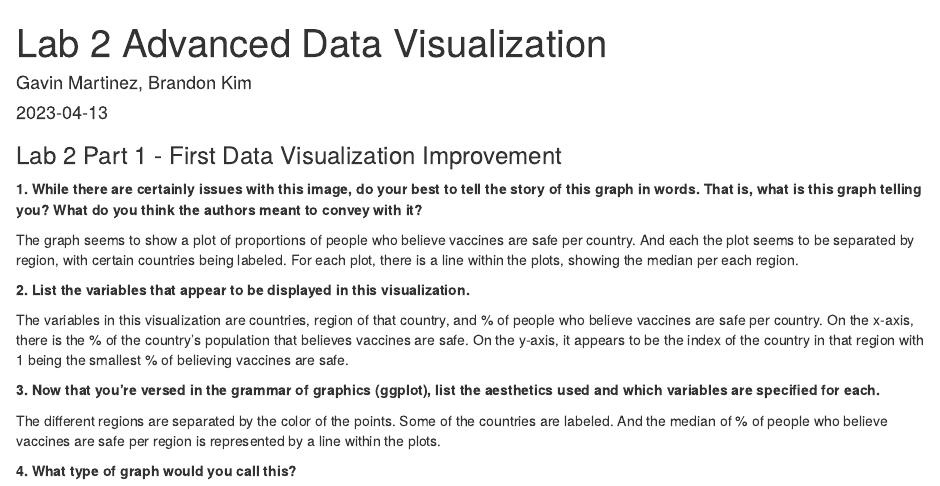
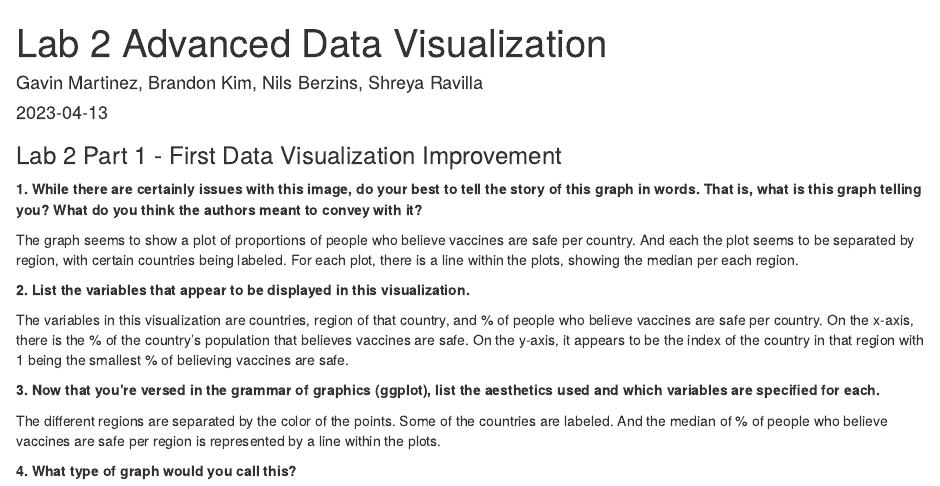
Before and after one commit to Cal-Poly-Advanced-R/lab-2-visualization-gavinemartinez, an R Markdown document (lab2.Rmd): the page in a window 1100 px wide, from its top. Rendered offline with R 4.5, knitr and Pandoc, with nearby package versions; some code elsewhere in the file could not run offline.

Commit message:
Update lab2.Rmd

```diff
--- a/lab2.Rmd
+++ b/lab2.Rmd
@@ -1,6 +1,6 @@
 ---
 title: "Lab 2 Advanced Data Visualization"
-author: "Gavin Martinez, Brandon Kim"
+author: "Gavin Martinez, Brandon Kim, Nils Berzins, Shreya Ravilla"
 date: "2023-04-13"
 output: html_document
 ---
```
